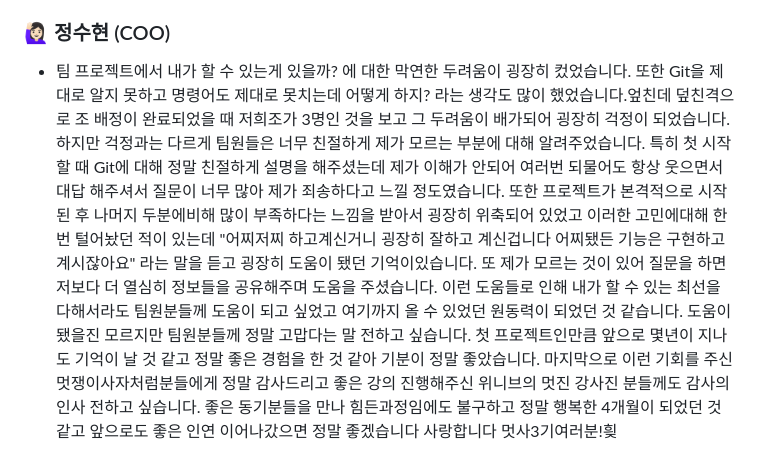
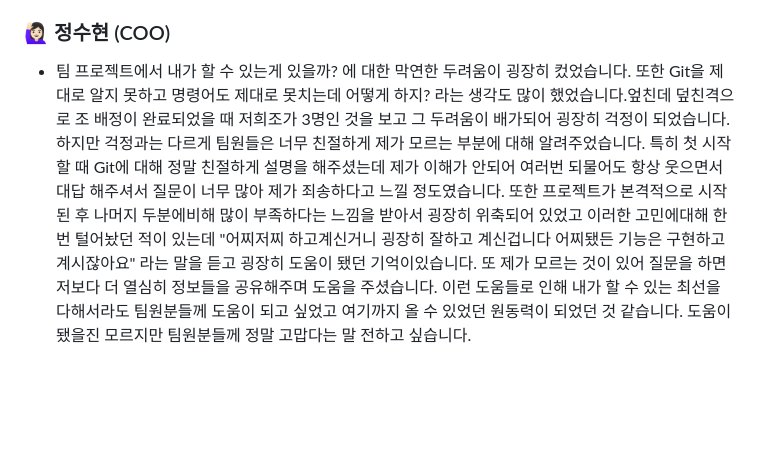
Before and after one commit to beyondDevelops/AnimalTalk, a Markdown page: README.md, the part around the change. GitHub-like rendering; blank space fills up the shorter version.

Commit message:
chore: Read.me 수정

```diff
--- a/README.md
+++ b/README.md
@@ -598,4 +598,4 @@ AnimalTalk
 
 ### 🙋🏻‍♀️ 정수현 (COO)
 
-- 팀 프로젝트에서 내가 할 수 있는게 있을까? 에 대한 막연한 두려움이 굉장히 컸었습니다. 또한 Git을 제대로 알지 못하고 명령어도 제대로 못치는데 어떻게 하지? 라는 생각도 많이 했었습니다.엎친데 덮친격으로 조 배정이 완료되었을 때 저희조가 3명인 것을 보고 그 두려움이 배가되어 굉장히 걱정이 되었습니다. 하지만 걱정과는 다르게 팀원들은 너무 친절하게 제가 모르는 부분에 대해 알려주었습니다. 특히 첫 시작할 때 Git에 대해 정말 친절하게 설명을 해주셨는데 제가 이해가 안되어 여러번 되물어도 항상 웃으면서 대답 해주셔서 질문이 너무 많아 제가 죄송하다고 느낄 정도였습니다. 또한 프로젝트가 본격적으로 시작 된 후 나머지 두분에비해 많이 부족하다는 느낌을 받아서 굉장히 위축되어 있었고 이러한 고민에대해 한 번 털어놨던 적이 있는데 "어찌저찌 하고계신거니 굉장히 잘하고 계신겁니다 어찌됐든 기능은 구현하고 계시잖아요" 라는 말을 듣고 굉장히 도움이 됐던 기억이있습니다. 또 제가 모르는 것이 있어 질문을 하면 저보다 더 열심히 정보들을 공유해주며 도움을 주셨습니다. 이런 도움들로 인해 내가 할 수 있는 최선을 다해서라도 팀원분들께 도움이 되고 싶었고 여기까지 올 수 있었던 원동력이 되었던 것 같습니다. 도움이 됐을진 모르지만 팀원분들께 정말 고맙다는 말 전하고 싶습니다. 첫 프로젝트인만큼 앞으로 몇년이 지나도 기억이 날 것 같고 정말 좋은 경험을 한 것 같아 기분이 정말 좋았습니다. 마지막으로 이런 기회를 주신 멋쟁이사자처럼분들에게 정말 감사드리고 좋은 강의 진행해주신 위니브의 멋진 강사진 분들께도 감사의 인사 전하고 싶습니다. 좋은 동기분들을 만나 힘든과정임에도 불구하고 정말 행복한 4개월이 되었던 것 같고 앞으로도 좋은 인연 이어나갔으면 정말 좋겠습니다 사랑합니다 멋사3기여러분!힂
+- 팀 프로젝트에서 내가 할 수 있는게 있을까? 에 대한 막연한 두려움이 굉장히 컸었습니다. 또한 Git을 제대로 알지 못하고 명령어도 제대로 못치는데 어떻게 하지? 라는 생각도 많이 했었습니다.엎친데 덮친격으로 조 배정이 완료되었을 때 저희조가 3명인 것을 보고 그 두려움이 배가되어 굉장히 걱정이 되었습니다. 하지만 걱정과는 다르게 팀원들은 너무 친절하게 제가 모르는 부분에 대해 알려주었습니다. 특히 첫 시작할 때 Git에 대해 정말 친절하게 설명을 해주셨는데 제가 이해가 안되어 여러번 되물어도 항상 웃으면서 대답 해주셔서 질문이 너무 많아 제가 죄송하다고 느낄 정도였습니다. 또한 프로젝트가 본격적으로 시작 된 후 나머지 두분에비해 많이 부족하다는 느낌을 받아서 굉장히 위축되어 있었고 이러한 고민에대해 한 번 털어놨던 적이 있는데 "어찌저찌 하고계신거니 굉장히 잘하고 계신겁니다 어찌됐든 기능은 구현하고 계시잖아요" 라는 말을 듣고 굉장히 도움이 됐던 기억이있습니다. 또 제가 모르는 것이 있어 질문을 하면 저보다 더 열심히 정보들을 공유해주며 도움을 주셨습니다. 이런 도움들로 인해 내가 할 수 있는 최선을 다해서라도 팀원분들께 도움이 되고 싶었고 여기까지 올 수 있었던 원동력이 되었던 것 같습니다. 도움이 됐을진 모르지만 팀원분들께 정말 고맙다는 말 전하고 싶습니다.
```
